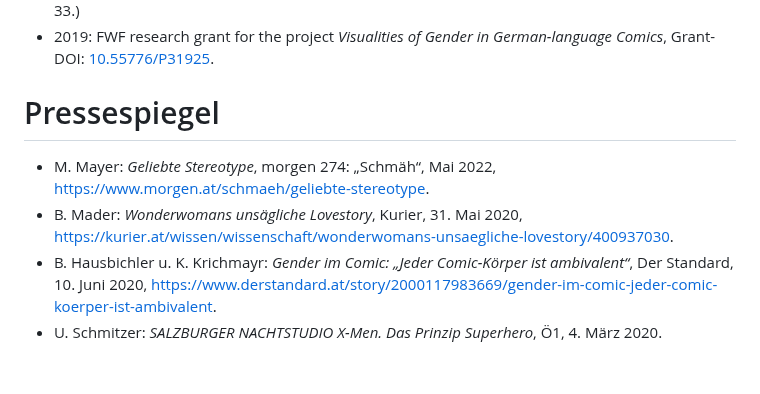
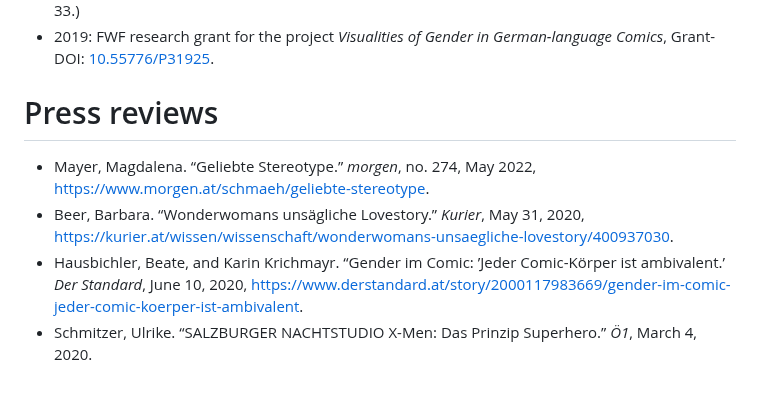
Before and after one commit to gendercomics/website, a Markdown page: content/en/activities.md, the part around the change. Rendered like a GitHub page.

```diff
--- a/content/en/activities.md
+++ b/content/en/activities.md
@@ -211,8 +211,8 @@ caption: Regina Hofer
 - 2019: FWF research grant for the project _Visualities of Gender in German-language Comics_, Grant-DOI: [10.55776/P31925](https://www.fwf.ac.at/forschungsradar/10.55776/P31925).
 
 
-# Pressespiegel
-- M. Mayer: _Geliebte Stereotype_, morgen 274: „Schmäh“, Mai 2022, https://www.morgen.at/schmaeh/geliebte-stereotype.
-- B. Mader: _Wonderwomans unsägliche Lovestory_, Kurier, 31. Mai 2020, https://kurier.at/wissen/wissenschaft/wonderwomans-unsaegliche-lovestory/400937030.
-- B. Hausbichler u. K. Krichmayr: _Gender im Comic: „Jeder Comic-Körper ist ambivalent“_, Der Standard, 10. Juni 2020, https://www.derstandard.at/story/2000117983669/gender-im-comic-jeder-comic-koerper-ist-ambivalent.
-- U. Schmitzer: _SALZBURGER NACHTSTUDIO X-Men. Das Prinzip Superhero_, Ö1, 4. März 2020.
+# Press reviews
+- Mayer, Magdalena. “Geliebte Stereotype.” _morgen_, no. 274, May 2022, [https://www.morgen.at/schmaeh/geliebte-stereotype](https://www.morgen.at/schmaeh/geliebte-stereotype).
+- Beer, Barbara. “Wonderwomans unsägliche Lovestory.” _Kurier_, May 31, 2020, [https://kurier.at/wissen/wissenschaft/wonderwomans-unsaegliche-lovestory/400937030](https://kurier.at/wissen/wissenschaft/wonderwomans-unsaegliche-lovestory/400937030).
+- Hausbichler, Beate, and Karin Krichmayr. “Gender im Comic: ’Jeder Comic-Körper ist ambivalent.’ _Der Standard_, June 10, 2020, [https://www.derstandard.at/story/2000117983669/gender-im-comic-jeder-comic-koerper-ist-ambivalent](https://www.derstandard.at/story/2000117983669/gender-im-comic-jeder-comic-koerper-ist-ambivalent).
+- Schmitzer, Ulrike. “SALZBURGER NACHTSTUDIO X-Men: Das Prinzip Superhero.” _Ö1_, March 4, 2020.
```
